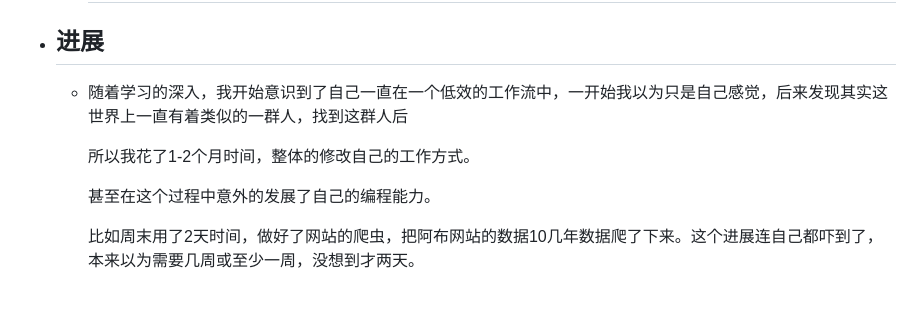
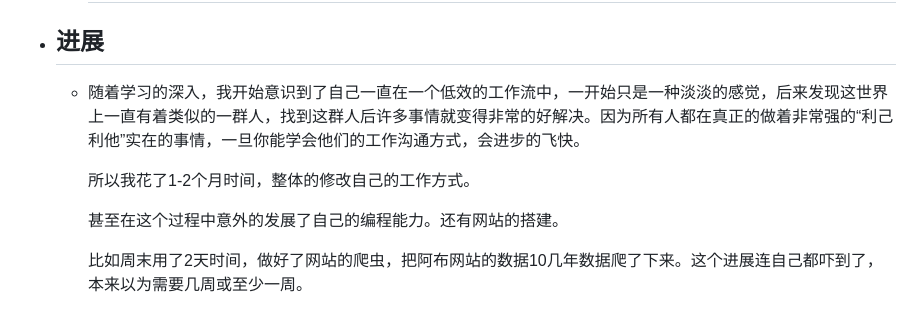
Before and after one commit to jojotabako/qin, a Markdown page: pages/发现了自己的人格属性.md, the part around the change. Drawn GitHub-style.

Commit message:
Auto saved by Logseq

```diff
--- a/pages/发现了自己的人格属性.md
+++ b/pages/发现了自己的人格属性.md
@@ -75,10 +75,10 @@
 	  而最高的游戏竞技水平是需要结合身心灵的，所以健康的饮食，作息，生活状态就会成为关键。当然这又是个深刻的话题。值得长篇大论的说明，且当作随口的观点。
 	  ---
 - ## 进展
-	- 随着学习的深入，我开始意识到了自己一直在一个低效的工作流中，一开始我以为只是自己感觉，后来发现其实这世界上一直有着类似的一群人，找到这群人后
+	- 随着学习的深入，我开始意识到了自己一直在一个低效的工作流中，一开始只是一种淡淡的感觉，后来发现这世界上一直有着类似的一群人，找到这群人后许多事情就变得非常的好解决。因为所有人都在真正的做着非常强的“利己利他”实在的事情，一旦你能学会他们的工作沟通方式，会进步的飞快。
 
 	  所以我花了1-2个月时间，整体的修改自己的工作方式。
 
-	  甚至在这个过程中意外的发展了自己的编程能力。
+	  甚至在这个过程中意外的发展了自己的编程能力。还有网站的搭建。
 
-	  比如周末用了2天时间，做好了网站的爬虫，把阿布网站的数据10几年数据爬了下来。这个进展连自己都吓到了，本来以为需要几周或至少一周，没想到才两天。
+	  比如周末用了2天时间，做好了网站的爬虫，把阿布网站的数据10几年数据爬了下来。这个进展连自己都吓到了，本来以为需要几周或至少一周。
```
